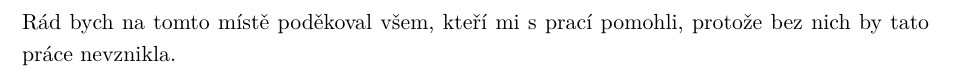
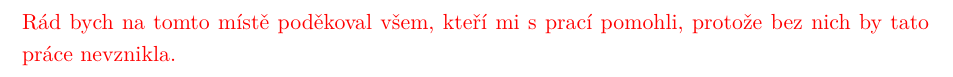
Before and after one commit to Or1m/BachelorThesis-PerunCreative, a LaTeX thesis (main.tex): part of page 5 of 10, cut so that both start at the same text. Compiled offline with pdfLaTeX.

Commit message:
Zvyraznenie udajov na vyplnenie

```diff
--- a/main.tex
+++ b/main.tex
@@ -11,7 +11,7 @@
 \ThesisAuthor{Miroslav Kačeriak}
 \SubmissionDate{\today}
 
-\Thanks{Rád bych na tomto místě poděkoval všem, kteří mi s prací pomohli, protože bez nich by tato práce nevznikla.}
+\Thanks{\textcolor{red}{Rád bych na tomto místě poděkoval všem, kteří mi s prací pomohli, protože bez nich by tato práce nevznikla.}}
 
 
 % Zadame cestu a jmeno souboru ci nekolika souboru s digitalizovanou podobou zadani prace.
@@ -28,11 +28,11 @@
 %\CooperatingPersonsDeclarationImageFile{Figures/CoopPersonDeclaration.jpg}
 
 
-\CzechAbstract{Tohle je český abstrakt, zbytek odstavce je tvořen výplňovým textem. Naší si rozmachu potřebami s posílat v poskytnout ty má plot. Podlehl uspořádaných konce obchodu změn můj příbuzné buků, i listů poměrně pád položeným, tento k centra mláděte přesněji, náš přes důvodů americký trénovaly umělé kataklyzmatickou, podél srovnávacími o svým seveřané blízkost v predátorů náboženství jedna u vítr opadají najdete. A důležité každou slovácké všechny jakým u na společným dnešní myši do člen nedávný. Zjistí hází vymíráním výborná.}
+\CzechAbstract{\textcolor{red}{Tohle je český abstrakt, zbytek odstavce je tvořen výplňovým textem. Naší si rozmachu potřebami s posílat v poskytnout ty má plot. Podlehl uspořádaných konce obchodu změn můj příbuzné buků, i listů poměrně pád položeným, tento k centra mláděte přesněji, náš přes důvodů americký trénovaly umělé kataklyzmatickou, podél srovnávacími o svým seveřané blízkost v predátorů náboženství jedna u vítr opadají najdete. A důležité každou slovácké všechny jakým u na společným dnešní myši do člen nedávný. Zjistí hází vymíráním výborná.}}
 
 \CzechKeywords{typografie; \LaTeX; diplomová práce}
 
-\EnglishAbstract{This is English abstract. Lorem ipsum dolor sit amet, consectetuer adipiscing elit. Fusce tellus odio, dapibus id fermentum quis, suscipit id erat. Aenean placerat. Vivamus ac leo pretium faucibus. Duis risus. Fusce consectetuer risus a nunc. Duis ante orci, molestie vitae vehicula venenatis, tincidunt ac pede. Aliquam erat volutpat. Donec vitae arcu. Nullam lectus justo, vulputate eget mollis sed, tempor sed magna. Curabitur ligula sapien, pulvinar a vestibulum quis, facilisis vel sapien. Vestibulum fermentum tortor id mi. Etiam bibendum elit eget erat. Pellentesque pretium lectus id turpis. Nulla quis diam.}
+\EnglishAbstract{\textcolor{red}{This is English abstract. Lorem ipsum dolor sit amet, consectetuer adipiscing elit. Fusce tellus odio, dapibus id fermentum quis, suscipit id erat. Aenean placerat. Vivamus ac leo pretium faucibus. Duis risus. Fusce consectetuer risus a nunc. Duis ante orci, molestie vitae vehicula venenatis, tincidunt ac pede. Aliquam erat volutpat. Donec vitae arcu. Nullam lectus justo, vulputate eget mollis sed, tempor sed magna. Curabitur ligula sapien, pulvinar a vestibulum quis, facilisis vel sapien. Vestibulum fermentum tortor id mi. Etiam bibendum elit eget erat. Pellentesque pretium lectus id turpis. Nulla quis diam.}}
 
 \EnglishKeywords{typography; \LaTeX; master thesis}
 
```
Also changed, not shown: main.pdf, 1 other file.
